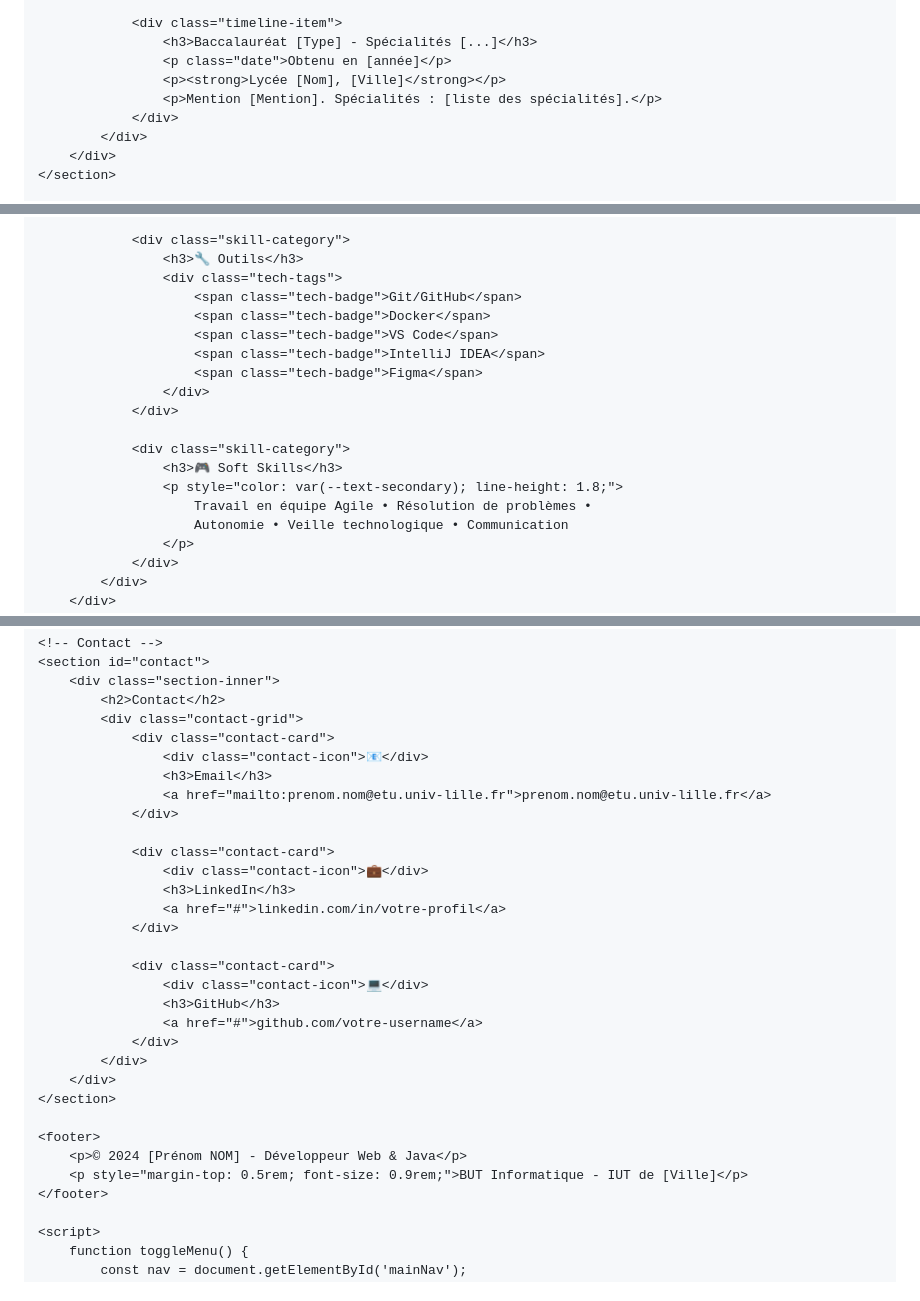
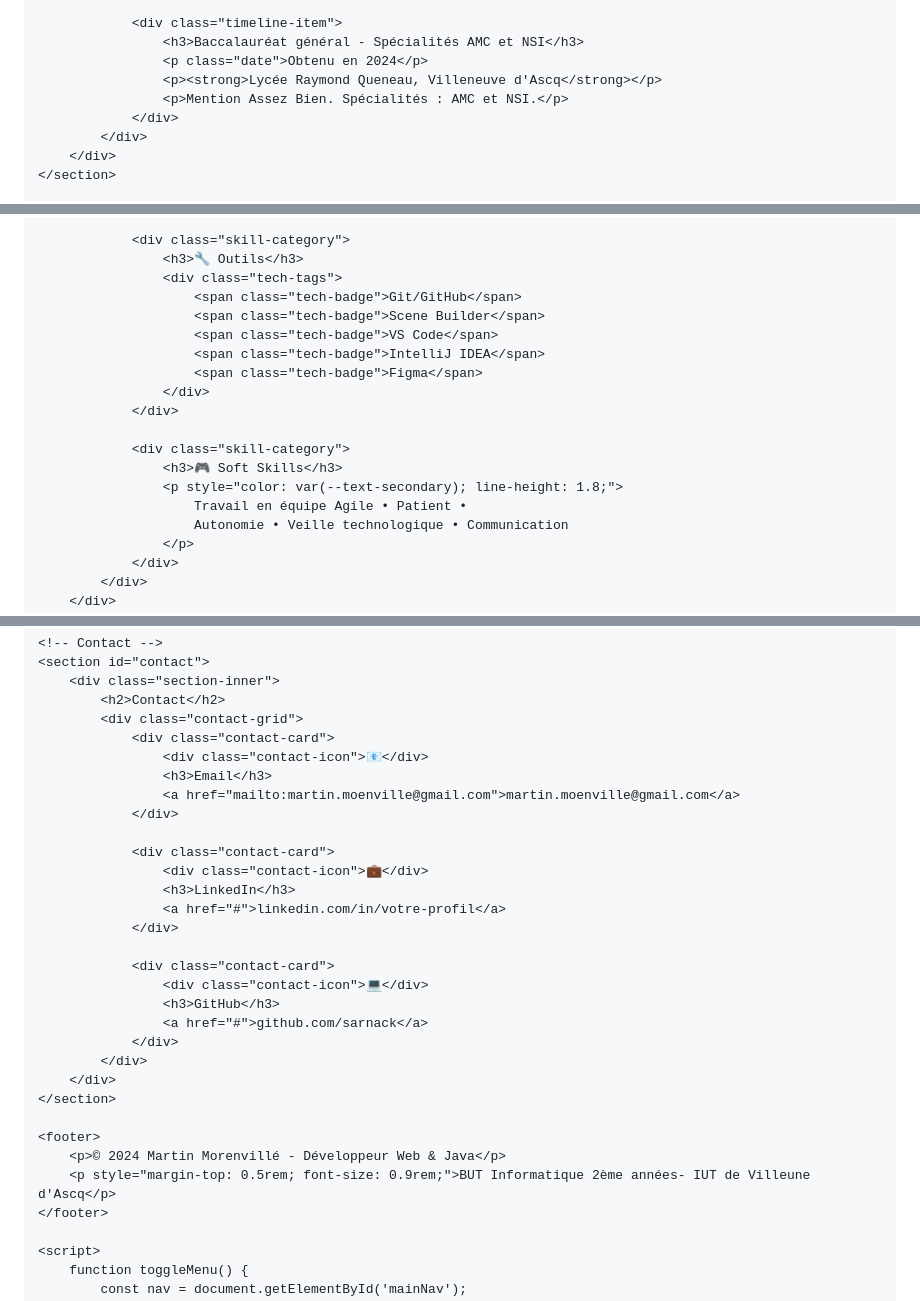
Before and after one commit to sarnack/Martin.github.io, a Markdown page: README.md, 3 parts joined by grey strips. GitHub-like rendering.

```diff
--- a/README.md
+++ b/README.md
@@ -543,10 +543,10 @@
                 </div>
 
                 <div class="timeline-item">
-                    <h3>Baccalauréat [Type] - Spécialités [...]</h3>
-                    <p class="date">Obtenu en [année]</p>
-                    <p><strong>Lycée [Nom], [Ville]</strong></p>
-                    <p>Mention [Mention]. Spécialités : [liste des spécialités].</p>
+                    <h3>Baccalauréat général - Spécialités AMC et NSI</h3>
+                    <p class="date">Obtenu en 2024</p>
+                    <p><strong>Lycée Raymond Queneau, Villeneuve d'Ascq</strong></p>
+                    <p>Mention Assez Bien. Spécialités : AMC et NSI.</p>
                 </div>
             </div>
         </div>
@@ -593,7 +585,7 @@
                     <h3>🔧 Outils</h3>
                     <div class="tech-tags">
                         <span class="tech-badge">Git/GitHub</span>
-                        <span class="tech-badge">Docker</span>
+                        <span class="tech-badge">Scene Builder</span>
                         <span class="tech-badge">VS Code</span>
                         <span class="tech-badge">IntelliJ IDEA</span>
                         <span class="tech-badge">Figma</span>
@@ -603,7 +595,7 @@
                 <div class="skill-category">
                     <h3>🎮 Soft Skills</h3>
                     <p style="color: var(--text-secondary); line-height: 1.8;">
-                        Travail en équipe Agile • Résolution de problèmes •
+                        Travail en équipe Agile • Patient •
                         Autonomie • Veille technologique • Communication
                     </p>
                 </div>
@@ -686,7 +678,7 @@
                 <div class="contact-card">
                     <div class="contact-icon">📧</div>
                     <h3>Email</h3>
-                    <a href="mailto:prenom.nom@etu.univ-lille.fr">prenom.nom@etu.univ-lille.fr</a>
+                    <a href="mailto:martin.moenville@gmail.com">martin.moenville@gmail.com</a>
                 </div>
 
                 <div class="contact-card">
@@ -698,15 +690,15 @@
                 <div class="contact-card">
                     <div class="contact-icon">💻</div>
                     <h3>GitHub</h3>
-                    <a href="#">github.com/votre-username</a>
+                    <a href="#">github.com/sarnack</a>
                 </div>
             </div>
         </div>
     </section>
 
     <footer>
-        <p>© 2024 [Prénom NOM] - Développeur Web & Java</p>
-        <p style="margin-top: 0.5rem; font-size: 0.9rem;">BUT Informatique - IUT de [Ville]</p>
+        <p>© 2024 Martin Morenvillé - Développeur Web & Java</p>
+        <p style="margin-top: 0.5rem; font-size: 0.9rem;">BUT Informatique 2ème années- IUT de Villeune d'Ascq</p>
     </footer>
 
     <script>
```
Also changed, not shown: other parts of README.md (+2 -10 lines).
